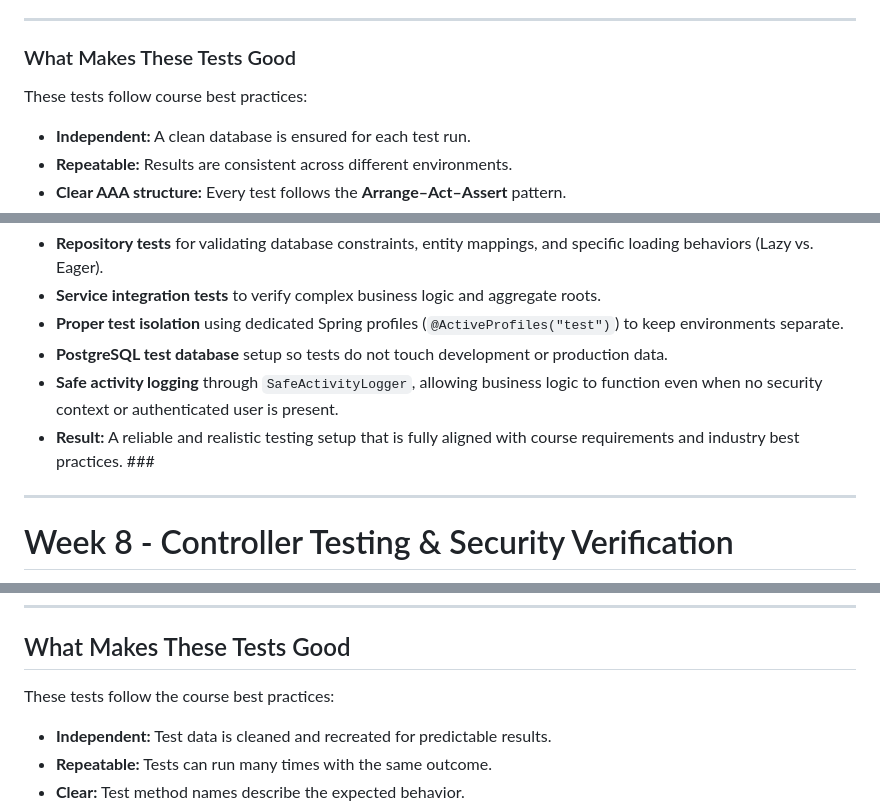
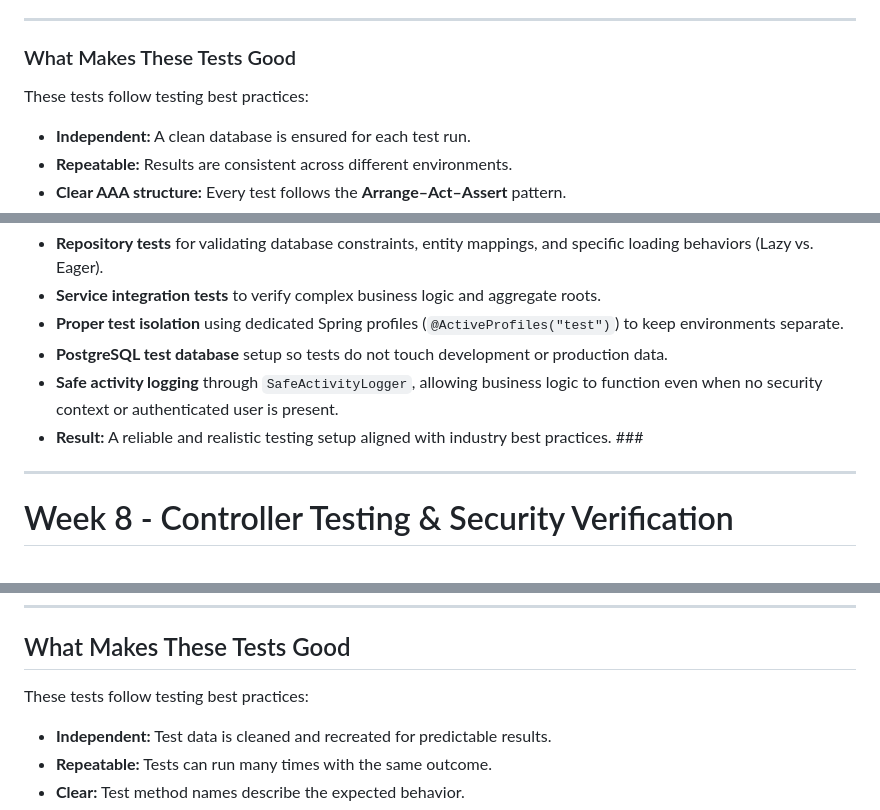
Before and after one commit to Tanmoy5611/hotel-management-system, a Markdown page: README.md, 3 parts joined by grey strips. Drawn GitHub-style.

```diff
--- a/README.md
+++ b/README.md
@@ -1916,7 +1903,7 @@ docker compose up -d postgres_hotels_test_db
 
 ### What Makes These Tests Good
 
-These tests follow course best practices:
+These tests follow testing best practices:
 
 - **Independent:** A clean database is ensured for each test run.
 - **Repeatable:** Results are consistent across different environments.
@@ -1943,7 +1930,7 @@ In this week, I implemented a robust testing suite that ensures the reliability
 - **Proper test isolation** using dedicated Spring profiles (`@ActiveProfiles("test")`) to keep environments separate.
 - **PostgreSQL test database** setup so tests do not touch development or production data.
 - **Safe activity logging** through `SafeActivityLogger`, allowing business logic to function even when no security context or authenticated user is present.
-- **Result:** A reliable and realistic testing setup that is fully aligned with course requirements and industry best practices. ###
+- **Result:** A reliable and realistic testing setup aligned with industry best practices. ###
 
 ---
 
@@ -2252,7 +2239,7 @@ The following screenshots show IntelliJ IDEA coverage results after executing al
 
 ## What Makes These Tests Good
 
-These tests follow the course best practices:
+These tests follow testing best practices:
 
 - **Independent:** Test data is cleaned and recreated for predictable results.
 - **Repeatable:** Tests can run many times with the same outcome.
```
Also changed, not shown: other parts of README.md (+7 -32 lines).
